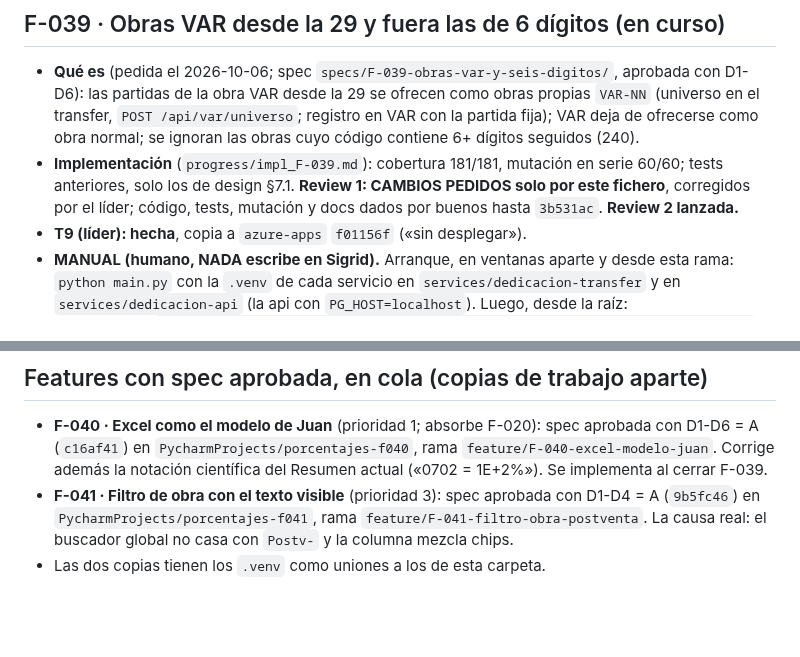
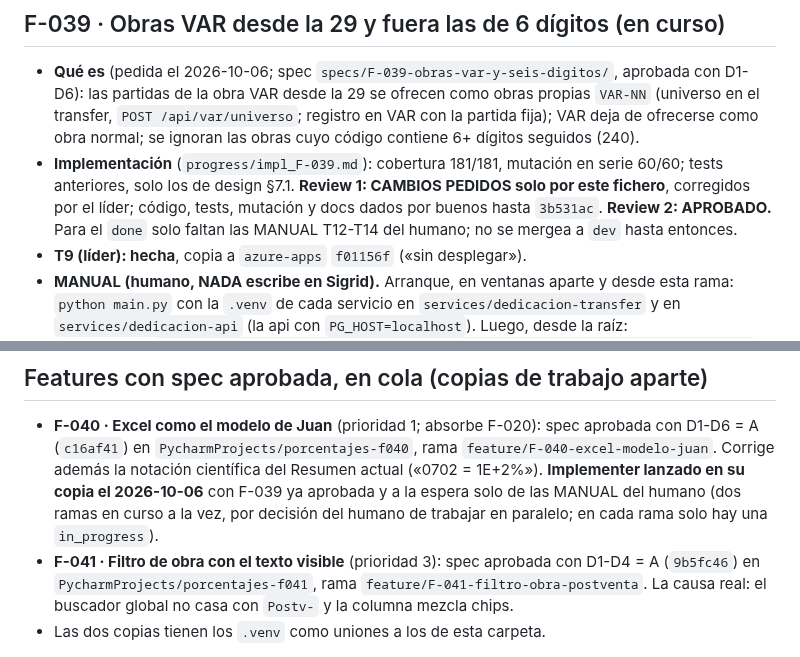
Before and after one commit to ruesma-dev/dedicacion-partes, a Markdown page: progress/current.md, 2 parts joined by grey strips. Rendered like a GitHub page; blank space fills up the shorter version.

Commit message:
F-039: review 2 aprobada; quedan las MANUAL. F-040 a implementación en su copia
Co-Authored-By: Claude Opus 5.5 <noreply@anthropic.com>

```diff
--- a/progress/current.md
+++ b/progress/current.md
@@ -16,7 +16,9 @@
 - **Implementación** (`progress/impl_F-039.md`): cobertura 181/181, mutación en
   serie 60/60; tests anteriores, solo los de design §7.1. **Review 1: CAMBIOS
   PEDIDOS solo por este fichero**, corregidos por el líder; código, tests,
-  mutación y docs dados por buenos hasta `3b531ac`. **Review 2 lanzada.**
+  mutación y docs dados por buenos hasta `3b531ac`. **Review 2: APROBADO.**
+  Para el `done` solo faltan las MANUAL T12-T14 del humano; no se mergea a
+  `dev` hasta entonces.
 - **T9 (líder): hecha**, copia a `azure-apps` `f01156f` («sin desplegar»).
 - **MANUAL (humano, NADA escribe en Sigrid).** Arranque, en ventanas aparte y
   desde esta rama: `python main.py` con la `.venv` de cada servicio en
@@ -46,7 +48,10 @@
 - **F-040 · Excel como el modelo de Juan** (prioridad 1; absorbe F-020): spec
   aprobada con D1-D6 = A (`c16af41`) en `PycharmProjects/porcentajes-f040`,
   rama `feature/F-040-excel-modelo-juan`. Corrige además la notación
-  científica del Resumen actual («0702 = 1E+2%»). Se implementa al cerrar F-039.
+  científica del Resumen actual («0702 = 1E+2%»). **Implementer lanzado en
+  su copia el 2026-10-06** con F-039 ya aprobada y a la espera solo de las
+  MANUAL del humano (dos ramas en curso a la vez, por decisión del humano de
+  trabajar en paralelo; en cada rama solo hay una `in_progress`).
 - **F-041 · Filtro de obra con el texto visible** (prioridad 3): spec aprobada
   con D1-D4 = A (`9b5fc46`) en `PycharmProjects/porcentajes-f041`, rama
   `feature/F-041-filtro-obra-postventa`. La causa real: el buscador global no
```
